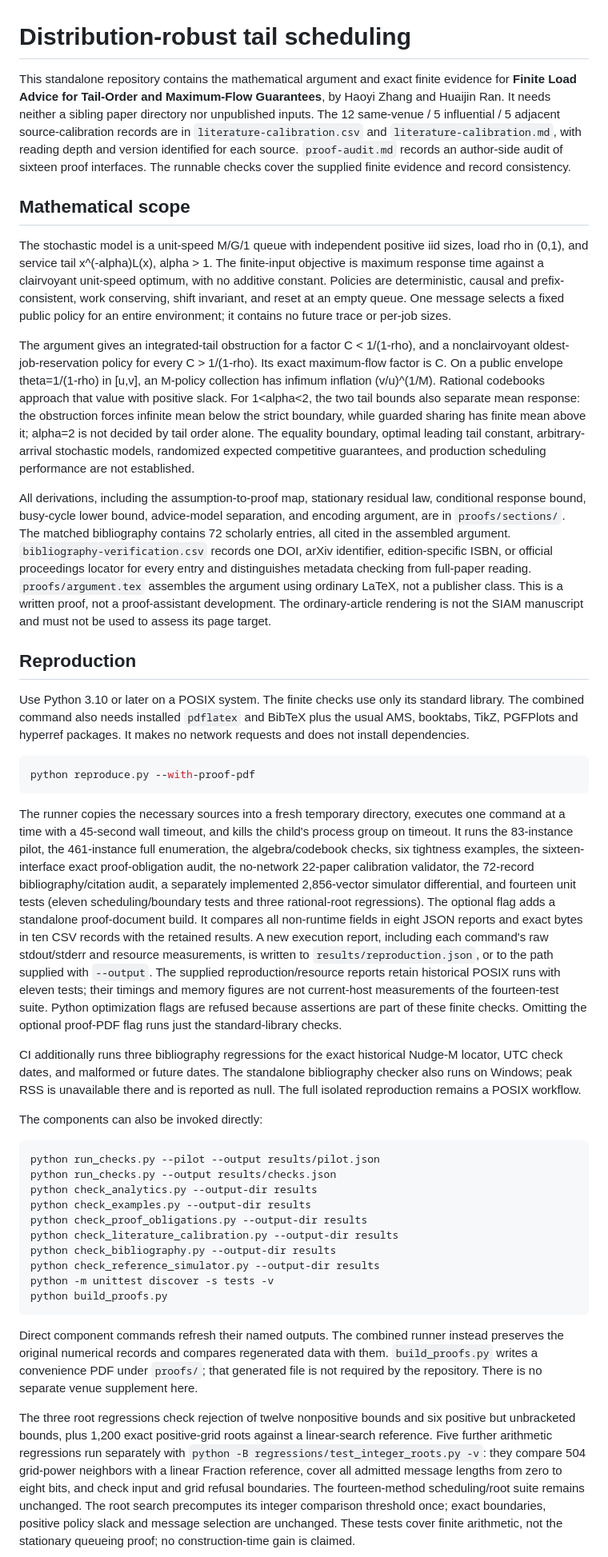
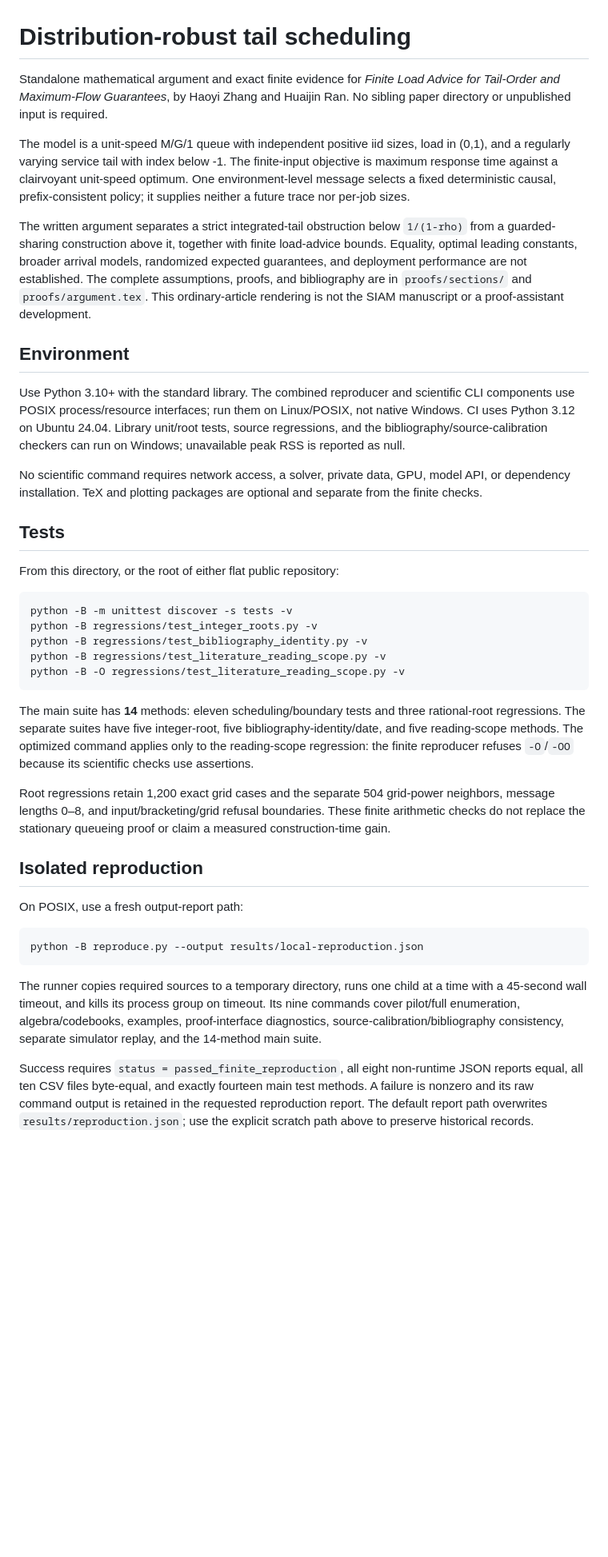
Before and after one commit to Haoyi-Zhang/TailAdvice-code, a Markdown page: README.md, the part around one of its changes. Shown at 80% size. Rendered like a GitHub page; blank space fills up the shorter version.

Commit message:
Clarify artifact commands and remove proof-map readiness narration

````diff
--- a/README.md
+++ b/README.md
@@ -1,43 +1,42 @@
 # Distribution-robust tail scheduling
 
-This standalone repository contains the mathematical argument and exact finite evidence for **Finite Load Advice for Tail-Order and Maximum-Flow Guarantees**, by Haoyi Zhang and Huaijin Ran. It needs neither a sibling paper directory nor unpublished inputs. The 12 same-venue / 5 influential / 5 adjacent source-calibration records are in `literature-calibration.csv` and `literature-calibration.md`, with reading depth and version identified for each source. `proof-audit.md` records an author-side audit of sixteen proof interfaces. The runnable checks cover the supplied finite evidence and record consistency.
+Standalone mathematical argument and exact finite evidence for *Finite Load Advice for Tail-Order and Maximum-Flow Guarantees*, by Haoyi Zhang and Huaijin Ran. No sibling paper directory or unpublished input is required.
 
-## Mathematical scope
+The model is a unit-speed M/G/1 queue with independent positive iid sizes, load in (0,1), and a regularly varying service tail with index below -1. The finite-input objective is maximum response time against a clairvoyant unit-speed optimum. One environment-level message selects a fixed deterministic causal, prefix-consistent policy; it supplies neither a future trace nor per-job sizes.
 
-The stochastic model is a unit-speed M/G/1 queue with independent positive iid sizes, load rho in (0,1), and service tail x^(-alpha)L(x), alpha > 1. The finite-input objective is maximum response time against a clairvoyant unit-speed optimum, with no additive constant. Policies are deterministic, causal and prefix-consistent, work conserving, shift invariant, and reset at an empty queue. One message selects a fixed public policy for an entire environment; it contains no future trace or per-job sizes.
+The written argument separates a strict integrated-tail obstruction below `1/(1-rho)` from a guarded-sharing construction above it, together with finite load-advice bounds. Equality, optimal leading constants, broader arrival models, randomized expected guarantees, and deployment performance are not established. The complete assumptions, proofs, and bibliography are in `proofs/sections/` and `proofs/argument.tex`. This ordinary-article rendering is not the SIAM manuscript or a proof-assistant development.
 
-The argument gives an integrated-tail obstruction for a factor C < 1/(1-rho), and a nonclairvoyant oldest-job-reservation policy for every C > 1/(1-rho). Its exact maximum-flow factor is C. On a public envelope theta=1/(1-rho) in [u,v], an M-policy collection has infimum inflation (v/u)^(1/M). Rational codebooks approach that value with positive slack. For 1<alpha<2, the two tail bounds also separate mean response: the obstruction forces infinite mean below the strict boundary, while guarded sharing has finite mean above it; alpha=2 is not decided by tail order alone. The equality boundary, optimal leading tail constant, arbitrary-arrival stochastic models, randomized expected competitive guarantees, and production scheduling performance are not established.
+## Environment
 
-All derivations, including the assumption-to-proof map, stationary residual law, conditional response bound, busy-cycle lower bound, advice-model separation, and encoding argument, are in `proofs/sections/`. The matched bibliography contains 72 scholarly entries, all cited in the assembled argument. `bibliography-verification.csv` records one DOI, arXiv identifier, edition-specific ISBN, or official proceedings locator for every entry and distinguishes metadata checking from full-paper reading. `proofs/argument.tex` assembles the argument using ordinary LaTeX, not a publisher class. This is a written proof, not a proof-assistant development. The ordinary-article rendering is not the SIAM manuscript and must not be used to assess its page target.
+Use Python 3.10+ with the standard library. The combined reproducer and scientific CLI components use POSIX process/resource interfaces; run them on Linux/POSIX, not native Windows. CI uses Python 3.12 on Ubuntu 24.04. Library unit/root tests, source regressions, and the bibliography/source-calibration checkers can run on Windows; unavailable peak RSS is reported as null.
 
-## Reproduction
+No scientific command requires network access, a solver, private data, GPU, model API, or dependency installation. TeX and plotting packages are optional and separate from the finite checks.
 
-Use Python 3.10 or later on a POSIX system. The finite checks use only its standard library. The combined command also needs installed `pdflatex` and BibTeX plus the usual AMS, booktabs, TikZ, PGFPlots and hyperref packages. It makes no network requests and does not install dependencies.
+## Tests
+
+From this directory, or the root of either flat public repository:
 
 ```sh
-python reproduce.py --with-proof-pdf
+python -B -m unittest discover -s tests -v
+python -B regressions/test_integer_roots.py -v
+python -B regressions/test_bibliography_identity.py -v
+python -B regressions/test_literature_reading_scope.py -v
+python -B -O regressions/test_literature_reading_scope.py -v
 ```
 
-The runner copies the necessary sources into a fresh temporary directory, executes one command at a time with a 45-second wall timeout, and kills the child's process group on timeout. It runs the 83-instance pilot, the 461-instance full enumeration, the algebra/codebook checks, six tightness examples, the sixteen-interface exact proof-obligation audit, the no-network 22-paper calibration validator, the 72-record bibliography/citation audit, a separately implemented 2,856-vector simulator differential, and fourteen unit tests (eleven scheduling/boundary tests and three rational-root regressions). The optional flag adds a standalone proof-document build. It compares all non-runtime fields in eight JSON reports and exact bytes in ten CSV records with the retained results. A new execution report, including each command's raw stdout/stderr and resource measurements, is written to `results/reproduction.json`, or to the path supplied with `--output`. The supplied reproduction/resource reports retain historical POSIX runs with eleven tests; their timings and memory figures are not current-host measurements of the fourteen-test suite. Python optimization flags are refused because assertions are part of these finite checks. Omitting the optional proof-PDF flag runs just the standard-library checks.
+The main suite has **14** methods: eleven scheduling/boundary tests and three rational-root regressions. The separate suites have five integer-root, five bibliography-identity/date, and five reading-scope methods. The optimized command applies only to the reading-scope regression: the finite reproducer refuses `-O`/`-OO` because its scientific checks use assertions.
 
-CI additionally runs three bibliography regressions for the exact historical Nudge-M locator, UTC check dates, and malformed or future dates. The standalone bibliography checker also runs on Windows; peak RSS is unavailable there and is reported as null. The full isolated reproduction remains a POSIX workflow.
+Root regressions retain 1,200 exact grid cases and the separate 504 grid-power neighbors, message lengths 0–8, and input/bracketing/grid refusal boundaries. These finite arithmetic checks do not replace the stationary queueing proof or claim a measured construction-time gain.
 
-The components can also be invoked directly:
+## Isolated reproduction
+
+On POSIX, use a fresh output-report path:
 
 ```sh
-python run_checks.py --pilot --output results/pilot.json
-python run_checks.py --output results/checks.json
-python check_analytics.py --output-dir results
-python check_examples.py --output-dir results
-python check_proof_obligations.py --output-dir results
-python check_literature_calibration.py --output-dir results
-python check_bibliography.py --output-dir results
-python check_reference_simulator.py --output-dir results
-python -m unittest discover -s tests -v
-python build_proofs.py
+python -B reproduce.py --output results/local-reproduction.json
 ```
 
-Direct component commands refresh their named outputs. The combined runner instead preserves the original numerical records and compares regenerated data with them. `build_proofs.py` writes a convenience PDF under `proofs/`; that generated file is not required by the repository. There is no separate venue supplement here.
+The runner copies required sources to a temporary directory, runs one child at a time with a 45-second wall timeout, and kills its process group on timeout. Its nine commands cover pilot/full enumeration, algebra/codebooks, examples, proof-interface diagnostics, source-calibration/bibliography consistency, separate simulator replay, and the 14-method main suite.
 
-The three root regressions check rejection of twelve nonpositive bounds and six positive but unbracketed bounds, plus 1,200 exact positive-grid roots against a linear-search reference. Five further arithmetic regressions run separately with `python -B regressions/test_integer_roots.py -v`: they compare 504 grid-power neighbors with a linear Fraction reference, cover all admitted message lengths from zero to eight bits, and check input and grid refusal boundaries. The fourteen-method scheduling/root suite remains unchanged. The root search precomputes its integer comparison threshold once; exact boundaries, positive policy slack and message selection are unchanged. These tests cover finite arithmetic, not the stationary queueing proof; no construction-time gain is claimed.
+Success requires `status = passed_finite_reproduction`, all eight non-runtime JSON reports equal, all ten CSV files byte-equal, and exactly fourteen main test methods. A failure is nonzero and its raw command output is retained in the requested reproduction report. The default report path overwrites `results/reproduction.json`; use the explicit scratch path above to preserve historical records.
 
````
Also changed, not shown: other parts of README.md (+39 -20 lines), proof-audit.md (+2 -6 lines).
